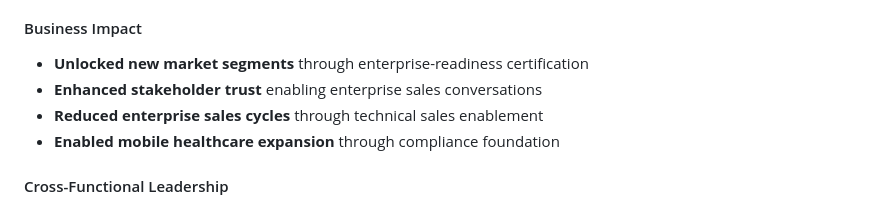
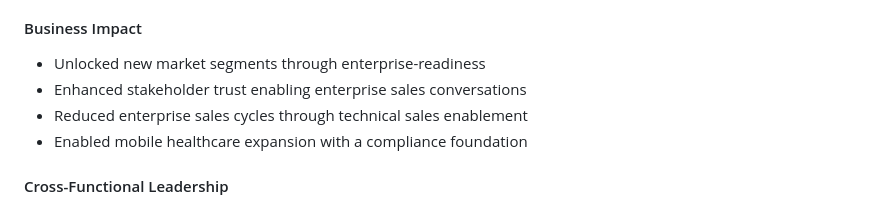
Before and after one commit to awentzel/awentzel, a Markdown page: README.md, the part around the change printed below. Rendered like a GitHub page.

```diff
--- a/README.md
+++ b/README.md
@@ -85,10 +82,10 @@ Unlock new market opportunities requiring SOC2 Type II, HIPAA, COBIT, and WCAG 2
 - Aligned compliance initiatives with business growth objectives
 
 #### Business Impact
-- **Unlocked new market segments** through enterprise-readiness certification
-- **Enhanced stakeholder trust** enabling enterprise sales conversations
-- **Reduced enterprise sales cycles** through technical sales enablement
-- **Enabled mobile healthcare expansion** through compliance foundation
+- Unlocked new market segments through enterprise-readiness
+- Enhanced stakeholder trust enabling enterprise sales conversations
+- Reduced enterprise sales cycles through technical sales enablement
+- Enabled mobile healthcare expansion with a compliance foundation
 
 #### Cross-Functional Leadership
 - Partnered with Sales/Marketing on technical enablement materials
```
Also changed, not shown: other parts of README.md (+22 -23 lines).
